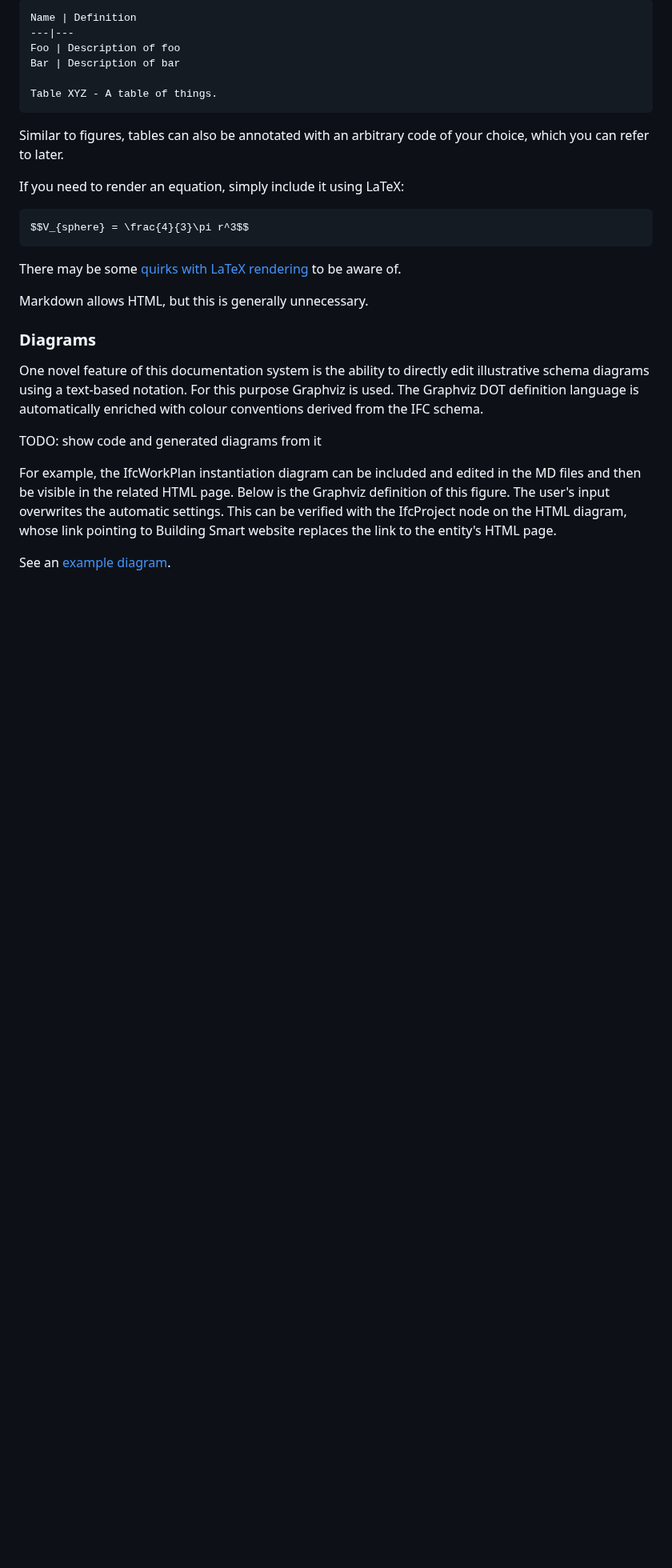
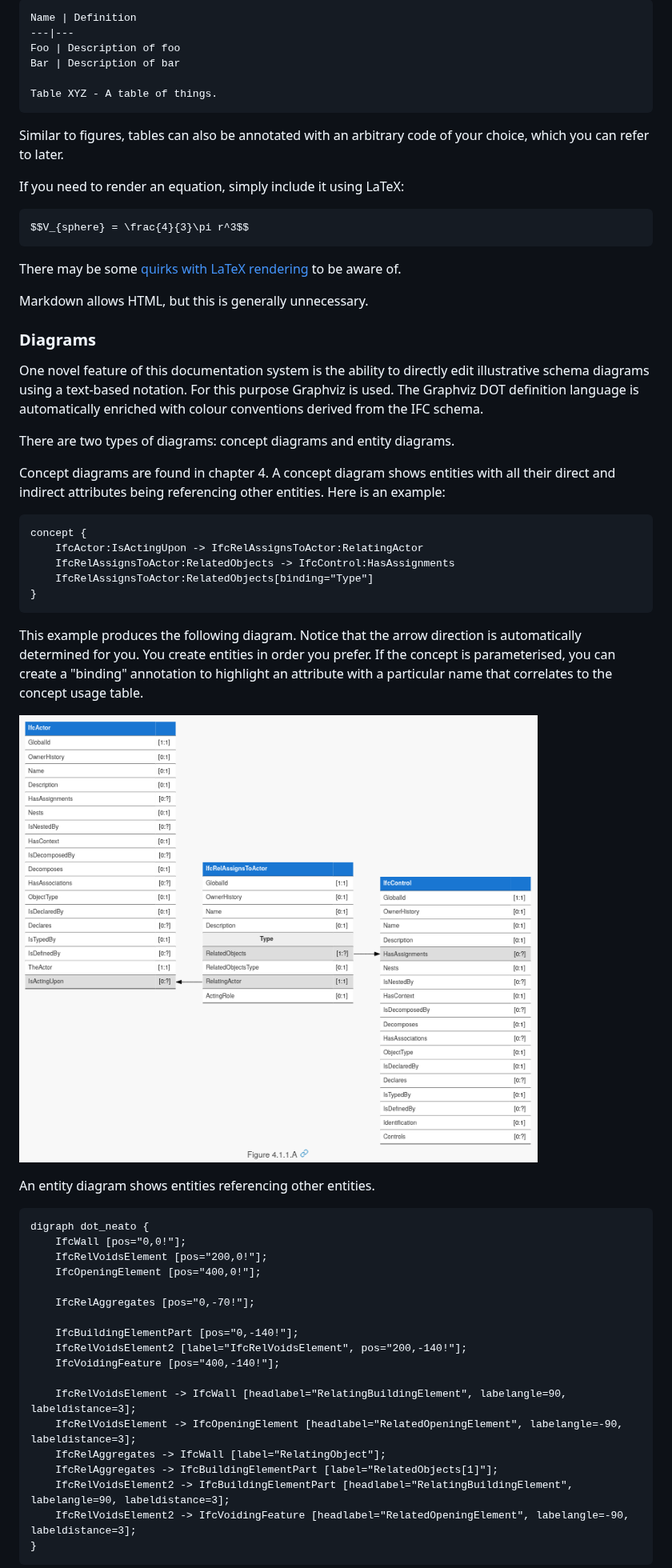
Before and after one commit to Ghesselink/IFC4.x-tooling, a Markdown page: README.md, the part around one of its changes. Shown at 80% size. Drawn GitHub-style; pictures changed too: concept-diagram.png (added); blank space fills up the shorter version.

Commit message:
Update readme instructions for creating dot digrams

````diff
--- a/README.md
+++ b/README.md
@@ -289,14 +291,47 @@ illustrative  schema diagrams using a text-based notation. For this purpose
 Graphviz is used.  The Graphviz DOT definition language is automatically
 enriched with colour conventions derived from the IFC schema.
 
-TODO: show code and generated diagrams from it
+There are two types of diagrams: concept diagrams and entity diagrams.
 
-For example, the IfcWorkPlan instantiation diagram can be included and edited in
-the MD files and then be visible in the related HTML page.  Below is the
-Graphviz definition of this figure. The user's input overwrites the automatic
-settings. This can be verified with the IfcProject node on the HTML diagram,
-whose link pointing to Building Smart website replaces the link to the entity's
-HTML page.
+Concept diagrams are found in chapter 4. A concept diagram shows entities with
+all their direct and indirect attributes being referencing other entities. Here
+is an example:
 
-See an [example
-diagram](http://ifc43-docs.standards.buildingsmart.org/IFC/RELEASE/IFC4x3/HTML/lexical/IfcWorkPlan.htm).
+```
+concept {
+    IfcActor:IsActingUpon -> IfcRelAssignsToActor:RelatingActor
+    IfcRelAssignsToActor:RelatedObjects -> IfcControl:HasAssignments
+    IfcRelAssignsToActor:RelatedObjects[binding="Type"]
+}
+```
+
+This example produces the following diagram. Notice that the arrow direction is
+automatically determined for you. You create entities in order you prefer. If
+the concept is parameterised, you can create a "binding" annotation to highlight
+an attribute with a particular name that correlates to the concept usage table.
+
+![Concept diagram](concept-diagram.png)
+
+An entity diagram shows entities referencing other entities.
+
+```
+digraph dot_neato {
+    IfcWall [pos="0,0!"];
+    IfcRelVoidsElement [pos="200,0!"];
+    IfcOpeningElement [pos="400,0!"];
+
+    IfcRelAggregates [pos="0,-70!"];
+
+    IfcBuildingElementPart [pos="0,-140!"];
+    IfcRelVoidsElement2 [label="IfcRelVoidsElement", pos="200,-140!"];
+    IfcVoidingFeature [pos="400,-140!"];
+
+    IfcRelVoidsElement -> IfcWall [headlabel="RelatingBuildingElement", labelangle=90, labeldistance=3];
+    IfcRelVoidsElement -> IfcOpeningElement [headlabel="RelatedOpeningElement", labelangle=-90, labeldistance=3];
+    IfcRelAggregates -> IfcWall [label="RelatingObject"];
+    IfcRelAggregates -> IfcBuildingElementPart [label="RelatedObjects[1]"];
+    IfcRelVoidsElement2 -> IfcBuildingElementPart [headlabel="RelatingBuildingElement", labelangle=90, labeldistance=3];
+    IfcRelVoidsElement2 -> IfcVoidingFeature [headlabel="RelatedOpeningElement", labelangle=-90, labeldistance=3];
+}
+```
+
````
Also changed, not shown: other parts of README.md (+57 -3 lines), entity-diagram1.png (added), entity-diagram2.png (added).
